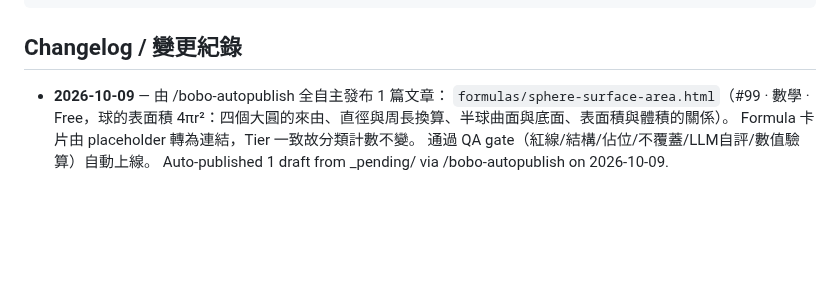
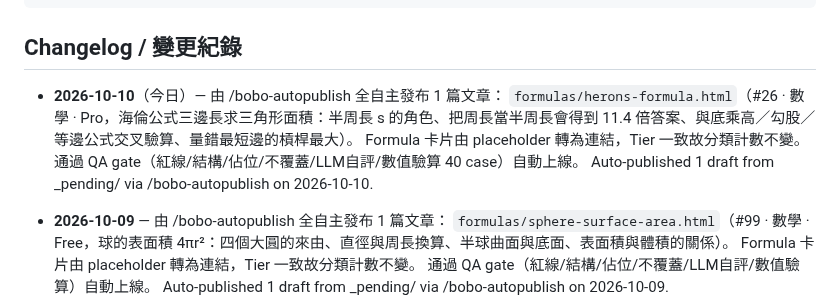
Before and after one commit to boboidvtw/bobo-labs, a Markdown page: README.md, the part around the change. Drawn GitHub-style; blank space fills up the shorter version.

Commit message:
docs: README changelog - 2026-10-10 auto-publish 1 draft via /bobo-autopublish

```diff
--- a/README.md
+++ b/README.md
@@ -20,6 +20,11 @@ CNAME               Custom domain (labs.moneyai168.com)
 
 ## Changelog / 變更紀錄
 
+- **2026-10-10**（今日）— 由 /bobo-autopublish 全自主發布 1 篇文章：
+  `formulas/herons-formula.html`（#26 · 數學 · Pro，海倫公式三邊長求三角形面積：半周長 s 的角色、把周長當半周長會得到 11.4 倍答案、與底乘高／勾股／等邊公式交叉驗算、量錯最短邊的槓桿最大）。
+  Formula 卡片由 placeholder 轉為連結，Tier 一致故分類計數不變。
+  通過 QA gate（紅線/結構/佔位/不覆蓋/LLM自評/數值驗算 40 case）自動上線。
+  Auto-published 1 draft from _pending/ via /bobo-autopublish on 2026-10-10.
 - **2026-10-09** — 由 /bobo-autopublish 全自主發布 1 篇文章：
   `formulas/sphere-surface-area.html`（#99 · 數學 · Free，球的表面積 4πr²：四個大圓的來由、直徑與周長換算、半球曲面與底面、表面積與體積的關係）。
   Formula 卡片由 placeholder 轉為連結，Tier 一致故分類計數不變。
```
